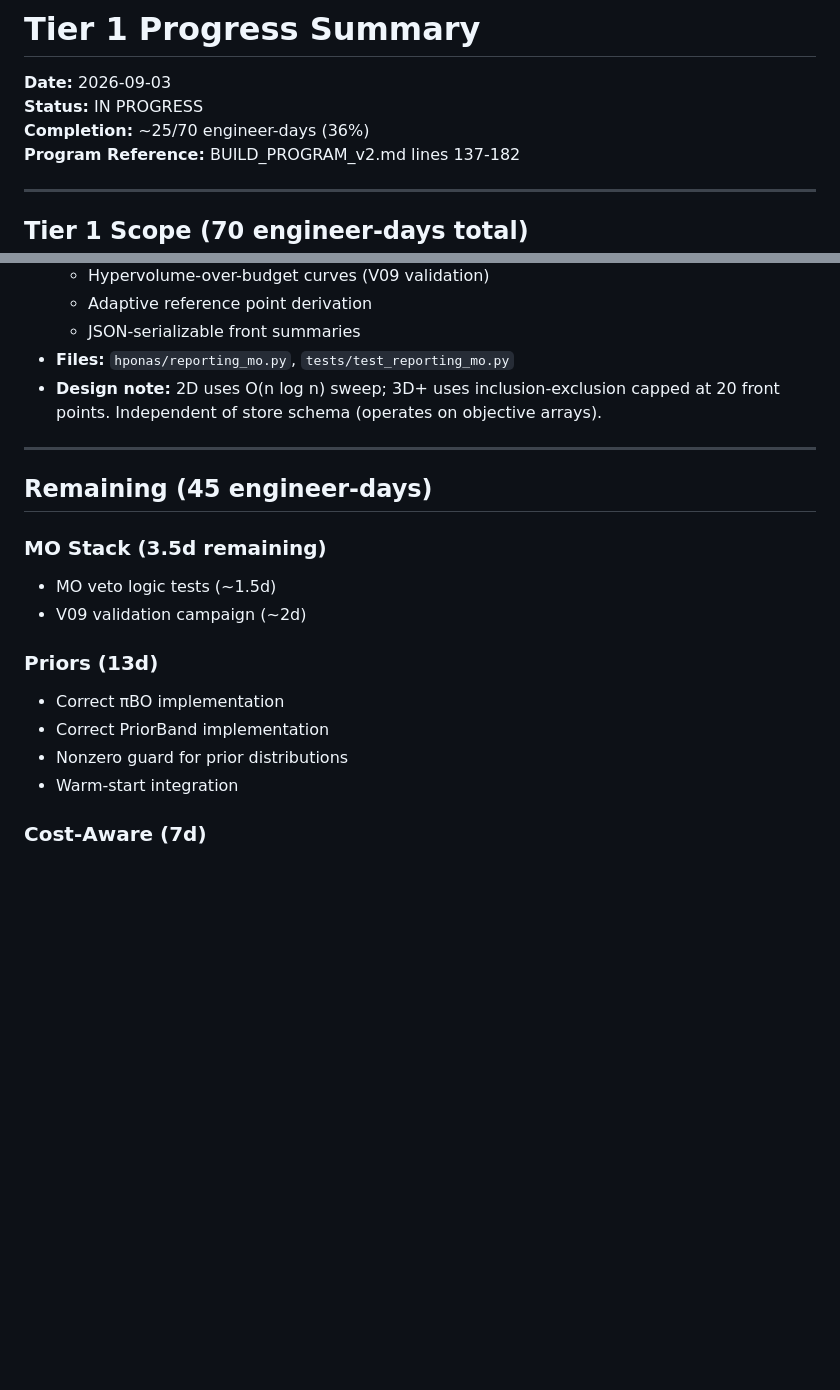
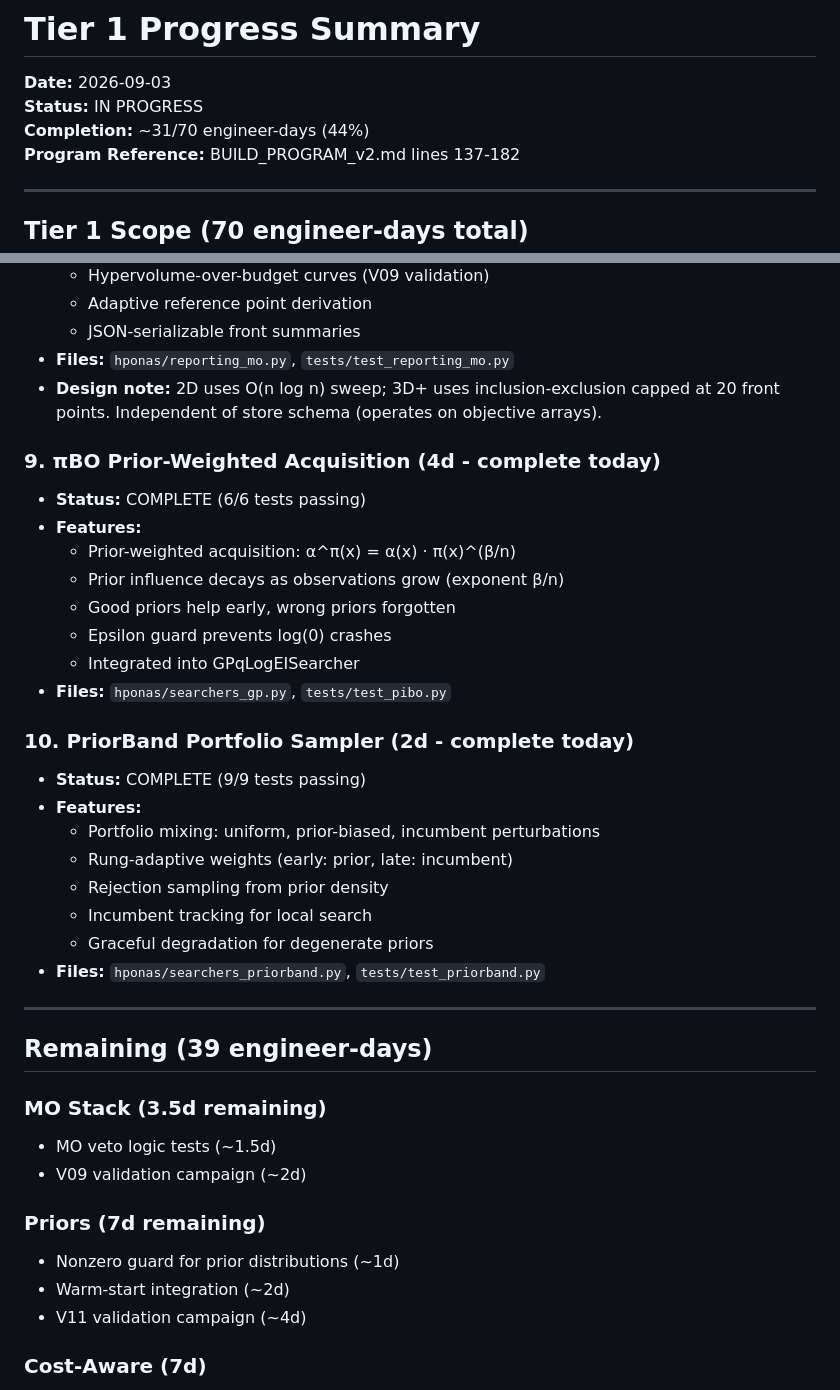
Before and after one commit to chakkeiwong/hponas, a Markdown page: docs/TIER1_PROGRESS_SUMMARY.md, 2 parts joined by grey strips. GitHub-like rendering; blank space fills up the shorter version.

Commit message:
Update Tier 1 progress: 31/70 days (44%) complete
Priors component: 6/13 days complete (πBO + PriorBand)
- πBO: Prior-weighted acquisition with decay
- PriorBand: Portfolio sampler with rung-adaptive weights

Test suite: 171/171 passing, 85% coverage

Tier 1 breakdown (31/70 days):
- MO stack: 25d ✅
- Priors: 6d (πBO 4d, PriorBand 2d) ✅ partial
- Remaining: 39d (Priors 7d, Cost-aware 7d, Workloads 15d, Tests/Val ~10d)

Master program on track.

```diff
--- a/docs/TIER1_PROGRESS_SUMMARY.md
+++ b/docs/TIER1_PROGRESS_SUMMARY.md
@@ -2,7 +2,7 @@
 
 **Date:** 2026-09-03
 **Status:** IN PROGRESS
-**Completion:** ~25/70 engineer-days (36%)
+**Completion:** ~31/70 engineer-days (44%)
 **Program Reference:** BUILD_PROGRAM_v2.md lines 137-182
 
 ---
@@ -102,19 +102,38 @@ Per BUILD_PROGRAM_v2.md lines 146-153:
 - **Design note:** 2D uses O(n log n) sweep; 3D+ uses inclusion-exclusion capped
   at 20 front points. Independent of store schema (operates on objective arrays).
 
+### 9. πBO Prior-Weighted Acquisition (4d - complete today)
+- **Status:** COMPLETE (6/6 tests passing)
+- **Features:**
+  - Prior-weighted acquisition: α^π(x) = α(x) · π(x)^(β/n)
+  - Prior influence decays as observations grow (exponent β/n)
+  - Good priors help early, wrong priors forgotten
+  - Epsilon guard prevents log(0) crashes
+  - Integrated into GPqLogEISearcher
+- **Files:** `hponas/searchers_gp.py`, `tests/test_pibo.py`
+
+### 10. PriorBand Portfolio Sampler (2d - complete today)
+- **Status:** COMPLETE (9/9 tests passing)
+- **Features:**
+  - Portfolio mixing: uniform, prior-biased, incumbent perturbations
+  - Rung-adaptive weights (early: prior, late: incumbent)
+  - Rejection sampling from prior density
+  - Incumbent tracking for local search
+  - Graceful degradation for degenerate priors
+- **Files:** `hponas/searchers_priorband.py`, `tests/test_priorband.py`
+
 ---
 
-## Remaining (45 engineer-days)
+## Remaining (39 engineer-days)
 
 ### MO Stack (3.5d remaining)
 - MO veto logic tests (~1.5d)
 - V09 validation campaign (~2d)
 
-### Priors (13d)
-- Correct πBO implementation
-- Correct PriorBand implementation
-- Nonzero guard for prior distributions
-- Warm-start integration
+### Priors (7d remaining)
+- Nonzero guard for prior distributions (~1d)
+- Warm-start integration (~2d)
+- V11 validation campaign (~4d)
 
 ### Cost-Aware (7d)
 - EI-per-cost acquisition function
```
